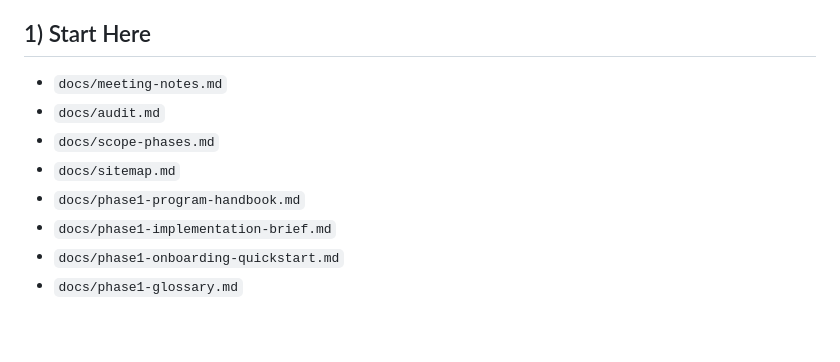
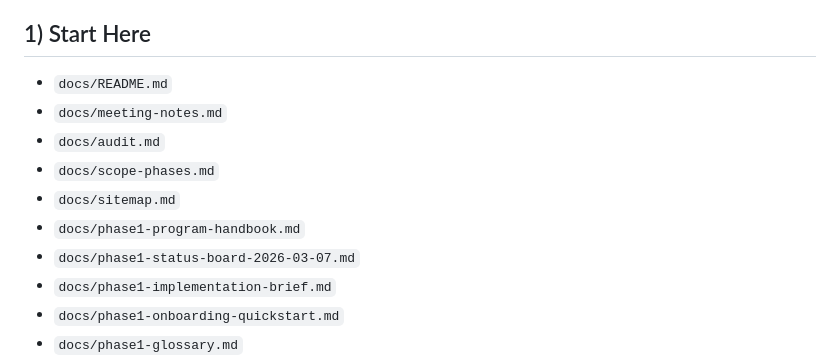
Before and after one commit to aftabbaig95/enriquez-project, a Markdown page: docs/phase1-master-index.md, the part around the change. GitHub-like rendering; blank space fills up the shorter version.

Commit message:
Add docs hub README and phase1 status board

```diff
--- a/docs/phase1-master-index.md
+++ b/docs/phase1-master-index.md
@@ -6,11 +6,13 @@ Date: 2026-03-07
 Purpose: Single entry point for all Phase 1 wireframe and launch-planning documents.
 
 ## 1) Start Here
+- `docs/README.md`
 - `docs/meeting-notes.md`
 - `docs/audit.md`
 - `docs/scope-phases.md`
 - `docs/sitemap.md`
 - `docs/phase1-program-handbook.md`
+- `docs/phase1-status-board-2026-03-07.md`
 - `docs/phase1-implementation-brief.md`
 - `docs/phase1-onboarding-quickstart.md`
 - `docs/phase1-glossary.md`
```
Also changed, not shown: docs/README.md (added, +34 -0 lines), docs/phase1-status-board-2026-03-07.md (added, +49 -0 lines).
